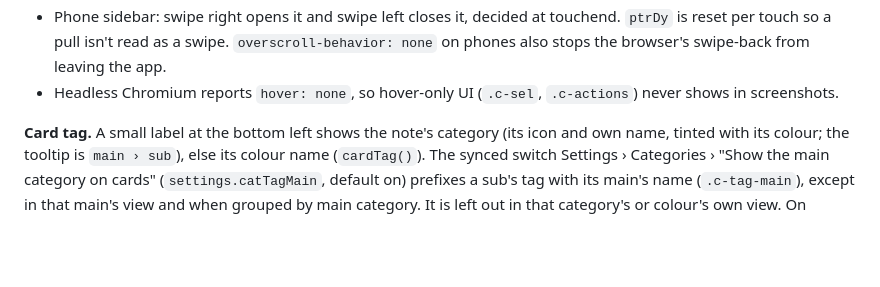
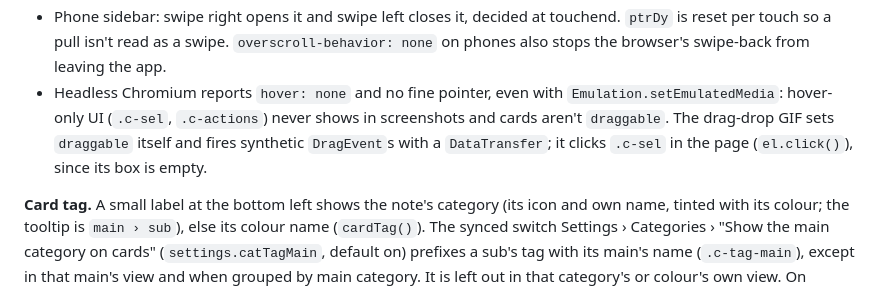
Before and after one commit to blafusel/kee-plus, a Markdown page: CLAUDE.md, the part around the change. Rendered like a GitHub page; blank space fills up the shorter version.

```diff
--- a/CLAUDE.md
+++ b/CLAUDE.md
@@ -114,7 +114,7 @@ Category shortcut keys: `catKeys()` gives the sidebar categories, in sidebar ord
 - Drag and drop to a category: with a fine pointer (`mqMouse`), live cards are `draggable`. Dropping on a sidebar category entry gives the dragged note, or the whole selection if the card is selected, that category's theme, with one Undo. The drop re-renders only after `dragend` (250 ms fallback): removing the dragged card inside the drop handler left Chrome's drag hanging until the next click. The drag carries only `application/x-mynotes-notes`, so a drop on a text field inserts nothing and the file-drop handlers (`'Files'` only) ignore it. Touch has no note drag; long press selects.
 - Escape ends select mode from a capture-phase listener. Otherwise the composer, focused on load, swallows the key.
 - Phone sidebar: swipe right opens it and swipe left closes it, decided at touchend. `ptrDy` is reset per touch so a pull isn't read as a swipe. `overscroll-behavior: none` on phones also stops the browser's swipe-back from leaving the app.
-- Headless Chromium reports `hover: none`, so hover-only UI (`.c-sel`, `.c-actions`) never shows in screenshots.
+- Headless Chromium reports `hover: none` and no fine pointer, even with `Emulation.setEmulatedMedia`: hover-only UI (`.c-sel`, `.c-actions`) never shows in screenshots and cards aren't `draggable`. The drag-drop GIF sets `draggable` itself and fires synthetic `DragEvent`s with a `DataTransfer`; it clicks `.c-sel` in the page (`el.click()`), since its box is empty.
 
 **Card tag.** A small label at the bottom left shows the note's category (its icon and own name, tinted with its colour; the tooltip is `main › sub`), else its colour name (`cardTag()`). The synced switch Settings › Categories › "Show the main category on cards" (`settings.catTagMain`, default on) prefixes a sub's tag with its main's name (`.c-tag-main`), except in that main's view and when grouped by main category. It is left out in that category's or colour's own view. On desktop it shares a grid cell with `.c-actions` and fades out while they show on hover. The editor footer shows the same label (`.ed-theme`, set in `Editor.chrome()`) after the toolbar icons, always, even in the category's own view; it is a `data-a=color` button that opens the palette, inert in Trash.
 
```
Also changed, not shown: README.md (+1 -1 lines), docs/changelog.md (+4 -0 lines), docs/screenshots/drag-drop.gif (added), docs/screenshots/search-chip-desktop.png (deleted), 1 other file.
